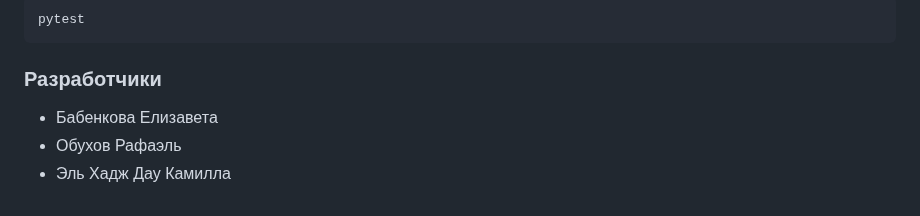
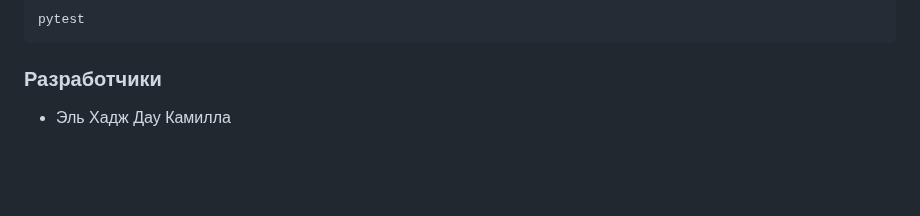
Before and after one commit to Kamilla-ElhDaou/api_yamdb, a Markdown page: README.md, the part around the change. Drawn GitHub-style; blank space fills up the shorter version.

````diff
--- a/README.md
+++ b/README.md
@@ -253,6 +253,4 @@ bash
 pytest
 ```
 ### Разработчики
-- Бабенкова Елизавета<br/>
-- Обухов Рафаэль<br/>
 - Эль Хадж Дау Камилла<br/>
````
